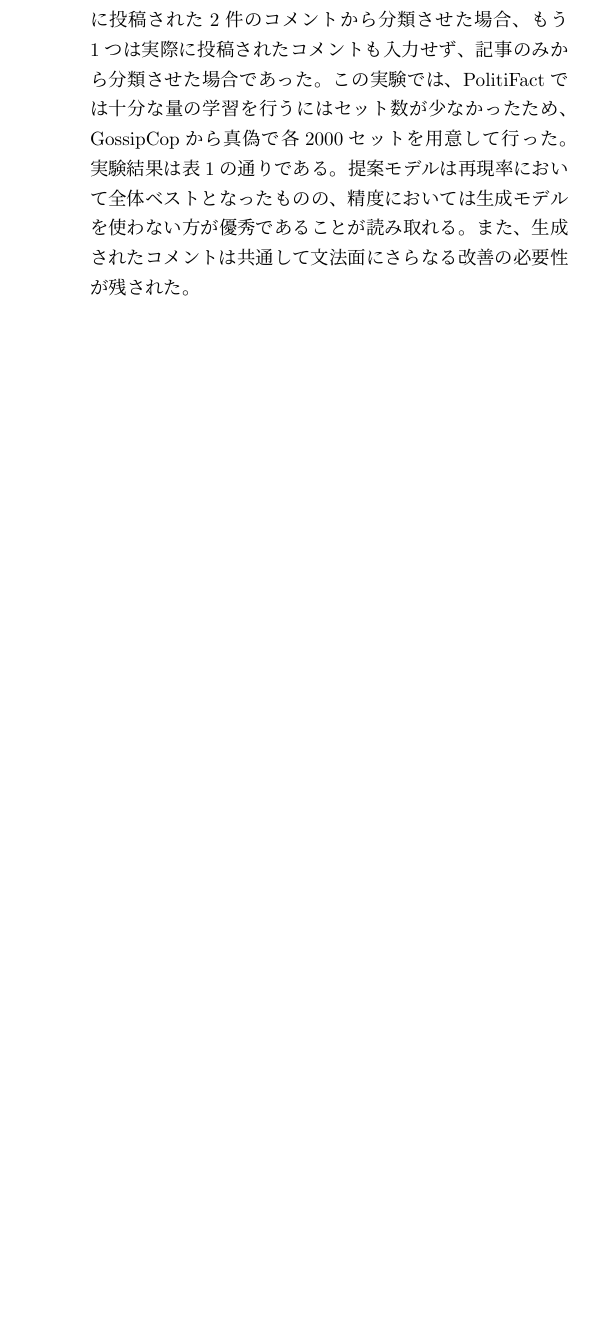
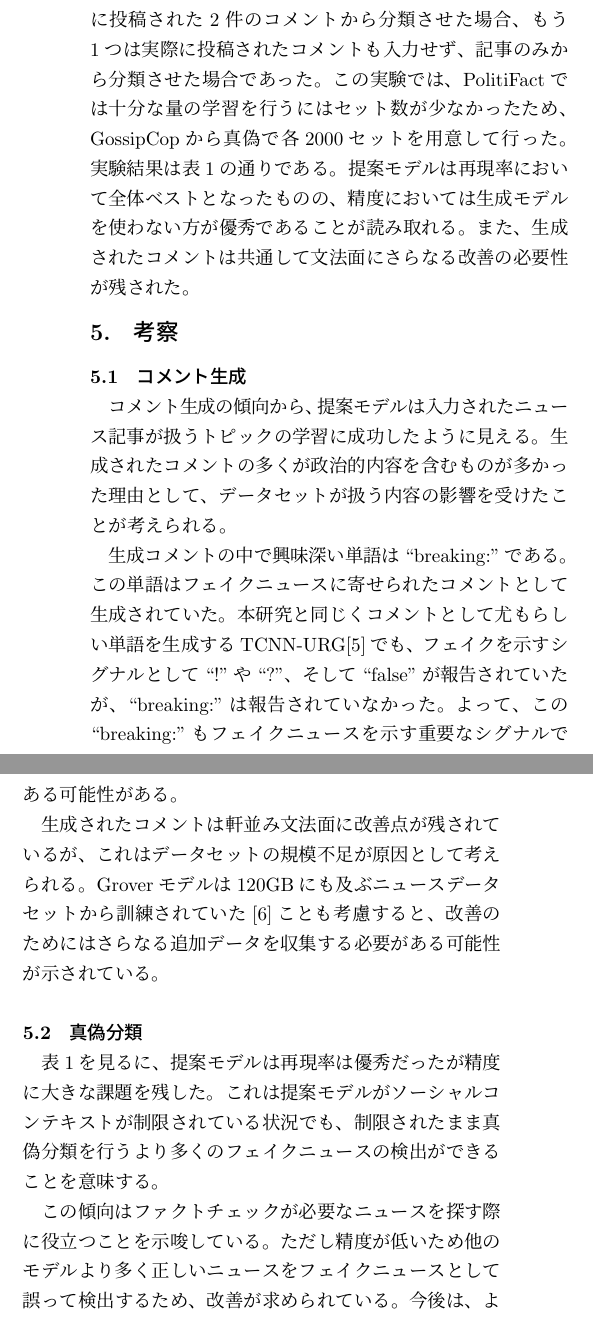
Before and after one commit to YaGiNA/SMASH_article, a LaTeX document (SMASH.tex, which reads chapters/discussion.tex): part of one column of page 4 of 5 before the commit and two parts of the columns of page 4 of 5 after it, the two joined at a grey line, cut so that both start at the same text, the shorter picture padded with empty space. Compiled offline with pLaTeX and dvipdfmx; a LaTeX package or settings file that is missing is left out.

Commit message:
Add discussion

```diff
--- /dev/null
+++ b/chapters/discussion.tex
@@ -0,0 +1,22 @@
+\section{考察}
+\subsection{コメント生成}
+コメント生成の傾向から、提案モデルは入力されたニュース記事が扱うトピックの学習に成功したように見える。
+生成されたコメントの多くが政治的内容を含むものが多かった理由として、データセットが扱う内容の影響を受けたことが考えられる。
+
+生成コメントの中で興味深い単語は``breaking:''である。
+この単語はフェイクニュースに寄せられたコメントとして生成されていた。
+本研究と同じくコメントとして尤もらしい単語を生成するTCNN-URG\cite{ijcai2018-533}でも、
+フェイクを示すシグナルとして``!''や``?''、そして``false''が報告されていたが、``breaking:''は報告されていなかった。
+よって、この``breaking:''もフェイクニュースを示す重要なシグナルである可能性がある。
+
+生成されたコメントは軒並み文法面に改善点が残されているが、これはデータセットの規模不足が原因として考えられる。
+Groverモデルは120GBにも及ぶニュースデータセットから訓練されていた\cite{NIPS2019_9106}ことも考慮すると、
+改善のためにはさらなる追加データを収集する必要がある可能性が示されている。
+
+\subsection{真偽分類}
+表\ref{tbl:classify_results}を見るに、提案モデルは再現率は優秀だったが精度に大きな課題を残した。
+これは提案モデルがソーシャルコンテキストが制限されている状況でも、制限されたまま真偽分類を行うより多くのフェイクニュースの検出ができることを意味する。
+
+この傾向はファクトチェックが必要なニュースを探す際に役立つことを示唆している。
+ただし精度が低いため他のモデルより多く正しいニュースをフェイクニュースとして誤って検出するため、改善が求められている。
+今後は、より多くのデータセットを用いた場合に傾向が変化するか調べる必要があるとみられる。
```
Also changed, not shown: SMASH.tex (+1 -1 lines), SMASH.pdf.
